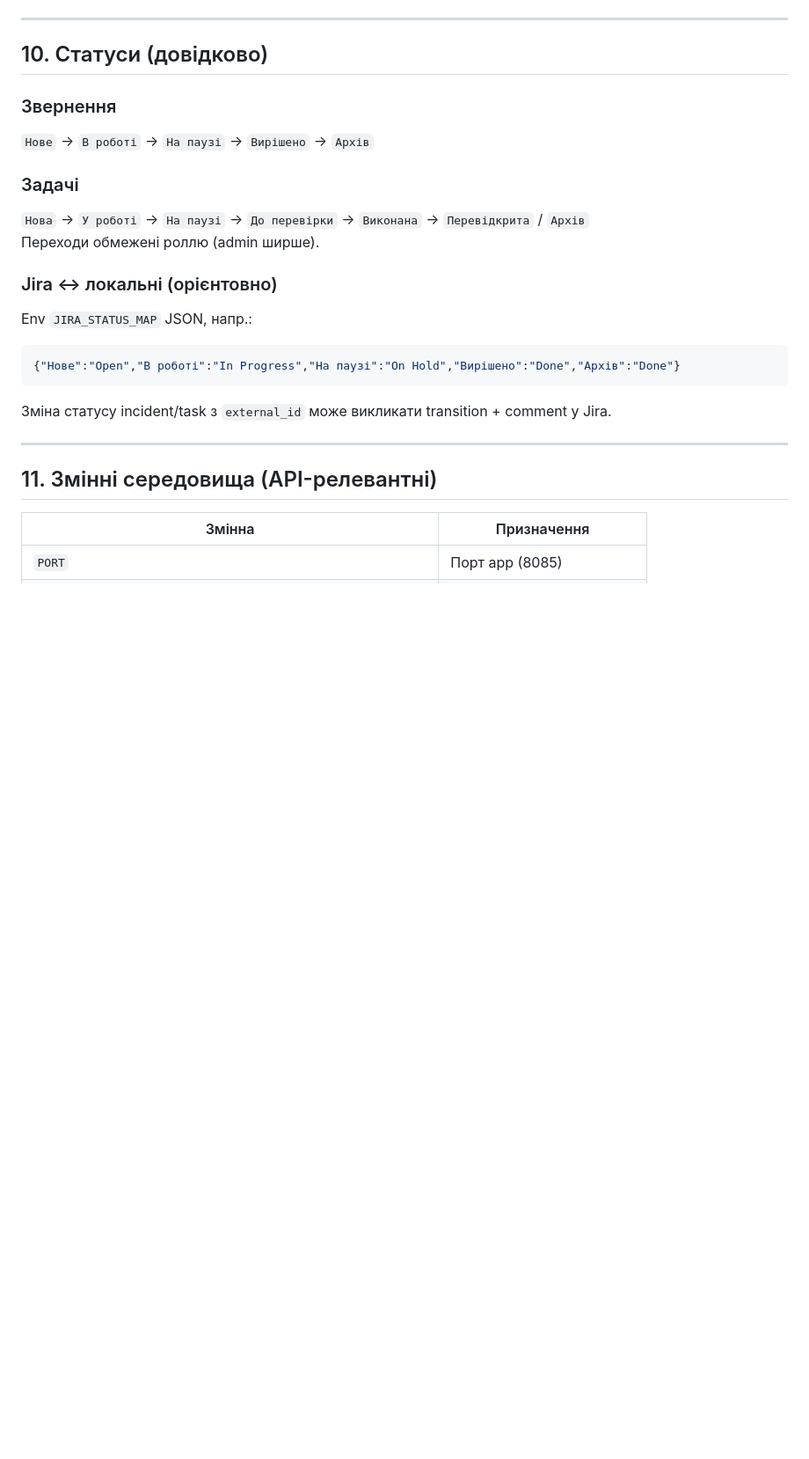
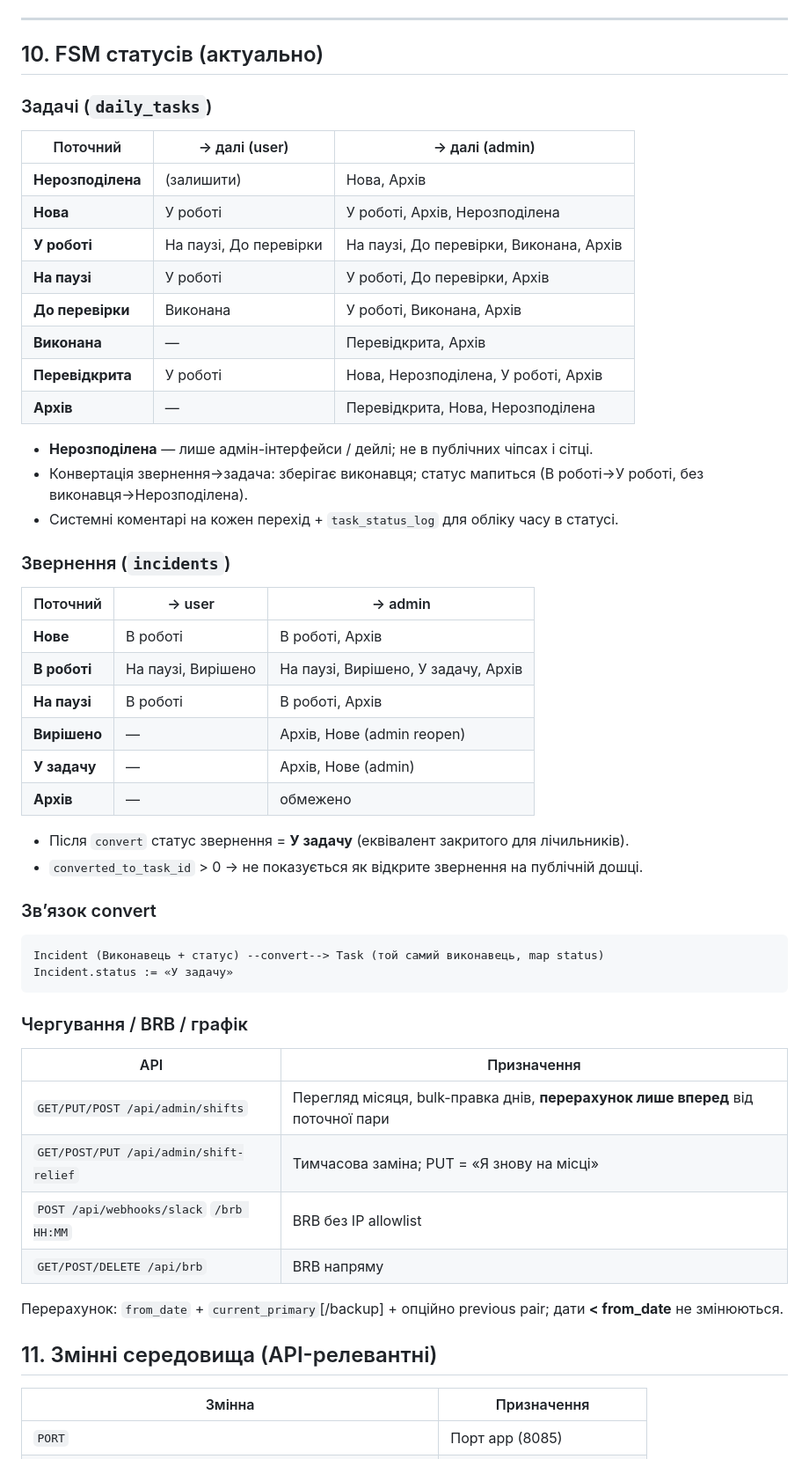
Before and after one commit to OCherep/oncall-system, a Markdown page: docs/API.md, the part around one of its changes. Shown at 88% size. Rendered like a GitHub page; blank space fills up the shorter version.

Commit message:
docs: full FSM tables + shifts/BRB/convert notes

````diff
--- a/docs/API.md
+++ b/docs/API.md
@@ -386,26 +386,57 @@ System comments: «Режим: on-grid|off-grid», авто-призначенн
 
 ---
 
-## 10. Статуси (довідково)
+## 10. FSM статусів (актуально)
 
-### Звернення
+### Задачі (`daily_tasks`)
 
-`Нове` → `В роботі` → `На паузі` → `Вирішено` → `Архів`
+| Поточний | → далі (user) | → далі (admin) |
+|----------|---------------|----------------|
+| **Нерозподілена** | (залишити) | Нова, Архів |
+| **Нова** | У роботі | У роботі, Архів, Нерозподілена |
+| **У роботі** | На паузі, До перевірки | На паузі, До перевірки, Виконана, Архів |
+| **На паузі** | У роботі | У роботі, До перевірки, Архів |
+| **До перевірки** | Виконана | У роботі, Виконана, Архів |
+| **Виконана** | — | Перевідкрита, Архів |
+| **Перевідкрита** | У роботі | Нова, Нерозподілена, У роботі, Архів |
+| **Архів** | — | Перевідкрита, Нова, Нерозподілена |
 
-### Задачі
+- **Нерозподілена** — лише адмін-інтерфейси / дейлі; не в публічних чіпсах і сітці.
+- Конвертація звернення→задача: зберігає виконавця; статус мапиться (В роботі→У роботі, без виконавця→Нерозподілена).
+- Системні коментарі на кожен перехід + `task_status_log` для обліку часу в статусі.
 
-`Нова` → `У роботі` → `На паузі` → `До перевірки` → `Виконана` → `Перевідкрита` / `Архів`
-Переходи обмежені роллю (admin ширше).
+### Звернення (`incidents`)
 
-### Jira ↔ локальні (орієнтовно)
+| Поточний | → user | → admin |
+|----------|--------|---------|
+| **Нове** | В роботі | В роботі, Архів |
+| **В роботі** | На паузі, Вирішено | На паузі, Вирішено, У задачу, Архів |
+| **На паузі** | В роботі | В роботі, Архів |
+| **Вирішено** | — | Архів, Нове (admin reopen) |
+| **У задачу** | — | Архів, Нове (admin) |
+| **Архів** | — | обмежено |
 
-Env `JIRA_STATUS_MAP` JSON, напр.:
-```json
-{"Нове":"Open","В роботі":"In Progress","На паузі":"On Hold","Вирішено":"Done","Архів":"Done"}
+- Після `convert` статус звернення = **У задачу** (еквівалент закритого для лічильників).
+- `converted_to_task_id` > 0 → не показується як відкрите звернення на публічній дошці.
+
+### Зв’язок convert
+
 ```
-Зміна статусу incident/task з `external_id` може викликати transition + comment у Jira.
+Incident (Виконавець + статус) --convert--> Task (той самий виконавець, map status)
+Incident.status := «У задачу»
+```
 
----
+### Чергування / BRB / графік
+
+| API | Призначення |
+|-----|-------------|
+| `GET/PUT/POST /api/admin/shifts` | Перегляд місяця, bulk-правка днів, **перерахунок лише вперед** від поточної пари |
+| `GET/POST/PUT /api/admin/shift-relief` | Тимчасова заміна; PUT = «Я знову на місці» |
+| `POST /api/webhooks/slack` `/brb HH:MM` | BRB без IP allowlist |
+| `GET/POST/DELETE /api/brb` | BRB напряму |
+
+Перерахунок: `from_date` + `current_primary`[/backup] + опційно previous pair; дати **&lt; from_date** не змінюються.
+
 
 ## 11. Змінні середовища (API-релевантні)
 
````
Also changed, not shown: other parts of docs/API.md (+2 -1 lines).
